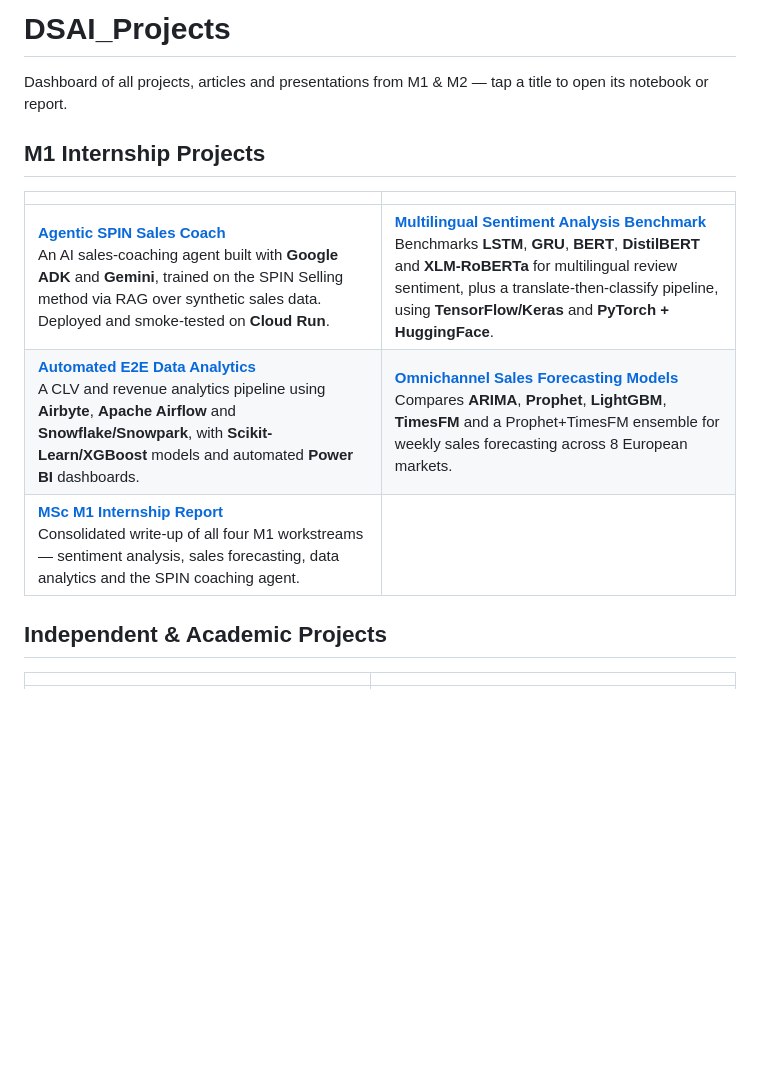
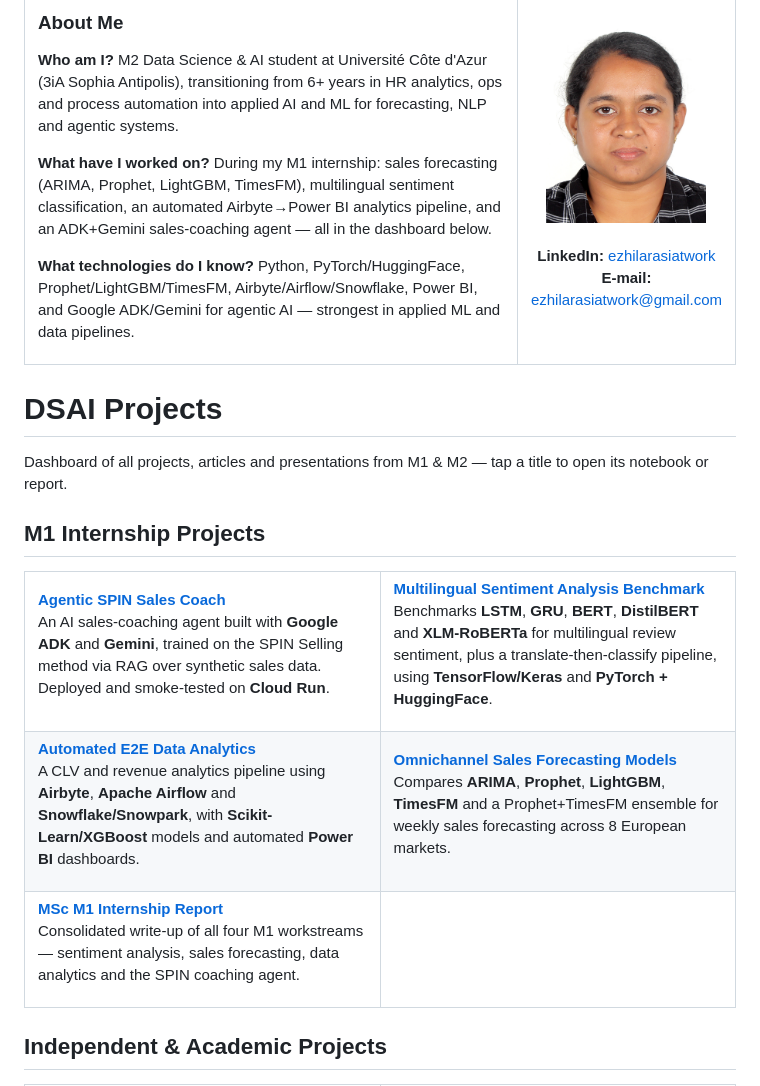
Before and after one commit to EzhilarasiMuthukumar/DSAI_Projects, a Markdown page: README.md, the part around the change printed below. Drawn GitHub-style; pictures changed too: .assets/profile.jpg (added); blank space fills up the shorter version.

Commit message:
Added Profile section in README

```diff
--- a/README.md
+++ b/README.md
@@ -1,11 +1,61 @@
-# DSAI_Projects
+
+<table>
+<tr>
+<td width="70%" valign="top">
+
+### About Me
+
+**Who am I?** M2 Data Science & AI student at Université Côte d'Azur (3iA Sophia Antipolis), transitioning from 6+ years in HR analytics, ops and process automation into applied AI and ML for forecasting, NLP and agentic systems.
+
+**What have I worked on?** During my M1 internship: sales forecasting (ARIMA, Prophet, LightGBM, TimesFM), multilingual sentiment classification, an automated Airbyte→Power BI analytics pipeline, and an ADK+Gemini sales-coaching agent — all in the dashboard below.
+
+**What technologies do I know?** Python, PyTorch/HuggingFace, Prophet/LightGBM/TimesFM, Airbyte/Airflow/Snowflake, Power BI, and Google ADK/Gemini for agentic AI — strongest in applied ML and data pipelines.
+
+</td>
+<td width="30%" valign="top" align="center">
+
+<img src=".assets/profile.jpg" alt="Ezhilarasi Muthukumar" width="160" /><br/><br/>
+**LinkedIn:** [ezhilarasiatwork](https://www.linkedin.com/in/ezhilarasiatwork/)<br/>
+**E-mail:** ezhilarasiatwork@gmail.com
+
+</td>
+</tr>
+</table>
+
+# DSAI Projects
 
 Dashboard of all projects, articles and presentations from M1 & M2 — tap a title to open its notebook or report.
 
+
 ## M1 Internship Projects
 
-| | |
-|---|---|
-| **[Agentic SPIN Sales Coach](DSAI_M1_Internship/Agentic_AI_Coaching_Agent/Agentic_AI_Project_Report/Agentic_AI_Project_Report.pdf)** <br> An AI sales-coaching agent built with **Google ADK** and **Gemini**, trained on the SPIN Selling method via RAG over synthetic sales data. Deployed and smoke-tested on **Cloud Run**. | **[Multilingual Sentiment Analysis Benchmark](DSAI_M1_Internship/Deep_Learning_Customer_Review_Sentiment_Analysis/DL_Sentiment_Analysis_Project_Report/DL_Sentiment_Analysis_Project_Report.pdf)** <br> Benchmarks **LSTM**, **GRU**, **BERT**, **DistilBERT** and **XLM-RoBERTa** for multilingual review sentiment, plus a translate-then-classify pipeline, using **TensorFlow/Keras** and **PyTorch + HuggingFace**. |
-| **[Automated E2E Data Analytics](DSAI_M1_Internship/E2E_Data_Analytics/E2E_Analytics_Project_Report/E2E_Analytics_Project_Report.pdf)** <br> A CLV and revenue analytics pipeline using **Airbyte**, **Apache Airflow** and **Snowflake/Snowpark**, with **Scikit-Learn/XGBoost** models and automated **Power BI** dashboards. | **[Omnichannel Sales Forecasting Models](DSAI_M1_Internship/Machine_Learning_Sales_Prediction_Analysis/ML_Sales_Prediction_Analysis_Project_Report/ML_Sales_Prediction_Analysis_Project_Report.pdf)** <br> Compares **ARIMA**, **Prophet**, **LightGBM**, **TimesFM** and a Prophet+TimesFM ensemble for weekly sales forecasting across 8 European markets. |
-| **[MSc M1 Internship Report](DSAI_M1_Internship/DSAI_M1_Internship_Report/DSAI_M1_Internship_Report.pdf)** <br> Consolidated write-up of all four M1 workstreams — sentiment analysis, sales forecasting, data analytics and the SPIN coaching agent. | |
+<table>
+<tr>
+<td width="50%" valign="top">
+
+**[Agentic SPIN Sales Coach](DSAI_M1_Internship/Agentic_AI_Coaching_Agent/Agentic_AI_Project_Report/Agentic_AI_Project_Report.pdf)** <br> An AI sales-coaching agent built with **Google ADK** and **Gemini**, trained on the SPIN Selling method via RAG over synthetic sales data. Deployed and smoke-tested on **Cloud Run**.
+
+</td>
+<td width="50%" valign="top">
+
+**[Multilingual Sentiment Analysis Benchmark](DSAI_M1_Internship/Deep_Learning_Customer_Review_Sentiment_Analysis/DL_Sentiment_Analysis_Project_Report/DL_Sentiment_Analysis_Project_Report.pdf)** <br> Benchmarks **LSTM**, **GRU**, **BERT**, **DistilBERT** and **XLM-RoBERTa** for multilingual review sentiment, plus a translate-then-classify pipeline, using **TensorFlow/Keras** and **PyTorch + HuggingFace**.
+
+</td>
+</tr>
+<tr>
+<td width="50%" valign="top">
+
+**[Automated E2E Data Analytics](DSAI_M1_Internship/E2E_Data_Analytics/E2E_Analytics_Project_Report/E2E_Analytics_Project_Report.pdf)** <br> A CLV and revenue analytics pipeline using **Airbyte**, **Apache Airflow** and **Snowflake/Snowpark**, with **Scikit-Learn/XGBoost** models and automated **Power BI** dashboards.
+
+</td>
+<td width="50%" valign="top">
+
+**[Omnichannel Sales Forecasting Models](DSAI_M1_Internship/Machine_Learning_Sales_Prediction_Analysis/ML_Sales_Prediction_Analysis_Project_Report/ML_Sales_Prediction_Analysis_Project_Report.pdf)** <br> Compares **ARIMA**, **Prophet**, **LightGBM**, **TimesFM** and a Prophet+TimesFM ensemble for weekly sales forecasting across 8 European markets.
+
+</td>
+</tr>
+<tr>
+<td width="50%" valign="top">
+
+**[MSc M1 Internship Report](DSAI_M1_Internship/DSAI_M1_Internship_Report/DSAI_M1_Internship_Report.pdf)** <br> Consolidated write-up of all four M1 workstreams — sentiment analysis, sales forecasting, data analytics and the SPIN coaching agent.
+
```
Also changed, not shown: other parts of README.md (+66 -7 lines), 1 other file.
